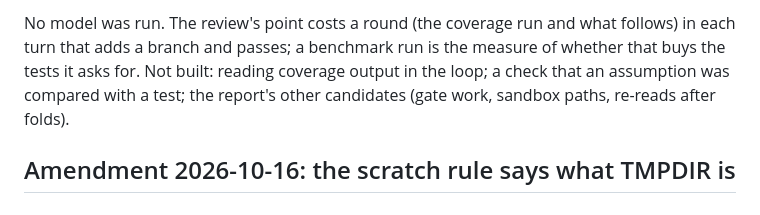
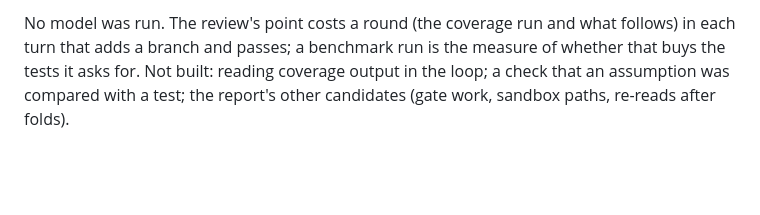
Before and after one commit to fclaude/nodwyn, a Markdown page: docs/adr/0032-working-habits.md, the part around the change. Rendered like a GitHub page; blank space fills up the shorter version.

Commit message:
ADR 32: the empty heading the merge of two amendments left is removed

```diff
--- a/docs/adr/0032-working-habits.md
+++ b/docs/adr/0032-working-habits.md
@@ -1640,8 +1640,6 @@ coverage output in the loop; a check that an assumption was compared with a
 test; the report's other candidates (gate work, sandbox paths, re-reads after
 folds).
 
-## Amendment 2026-10-16: the scratch rule says what TMPDIR is
-
 ## Amendment 2026-10-16: the scratch rule says what TMPDIR is, long files are read by the part, and the explorer's reads go with its findings
 
 The review of the nine tasks' dsl20r transcripts (commit-bench, Muse,
```
